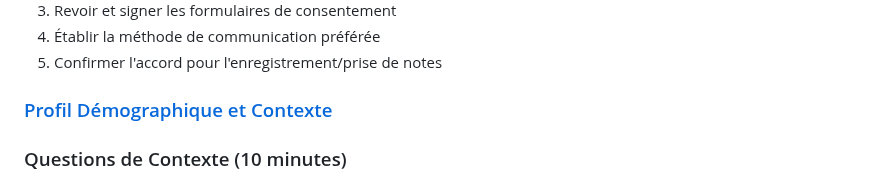
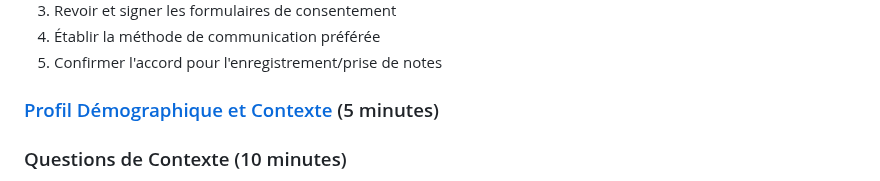
Before and after one commit to lareponse/badhat, a Markdown page: interview_protocol_deaf.md, the part around one of its changes. Drawn GitHub-style.

```diff
--- a/interview_protocol_deaf.md
+++ b/interview_protocol_deaf.md
@@ -37,8 +37,7 @@
 4. Établir la méthode de communication préférée
 5. Confirmer l'accord pour l'enregistrement/prise de notes
 
-### [Profil Démographique et Contexte](interview_demographics.md)
-
+### [Profil Démographique et Contexte](interview_demographics.md) (5 minutes)
 
 ### Questions de Contexte (10 minutes)
 1. "Comment accédez-vous généralement à Internet ? (Types d'appareils, technologies d'assistance)"
```
Also changed, not shown: other parts of interview_protocol_deaf.md (+1 -1 lines).
